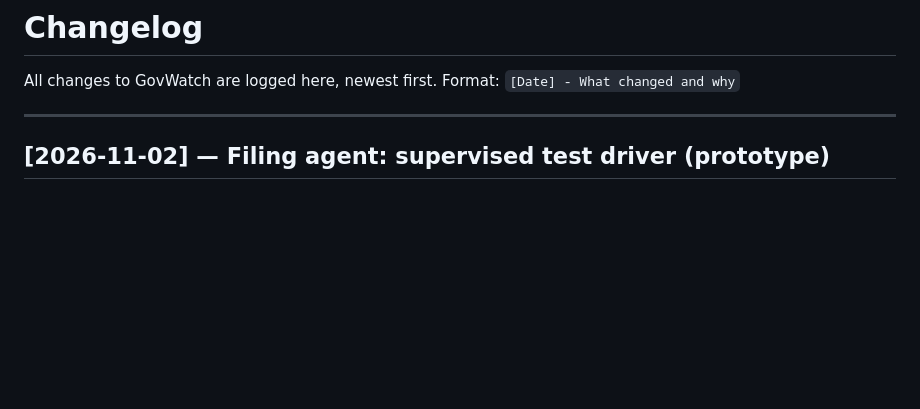
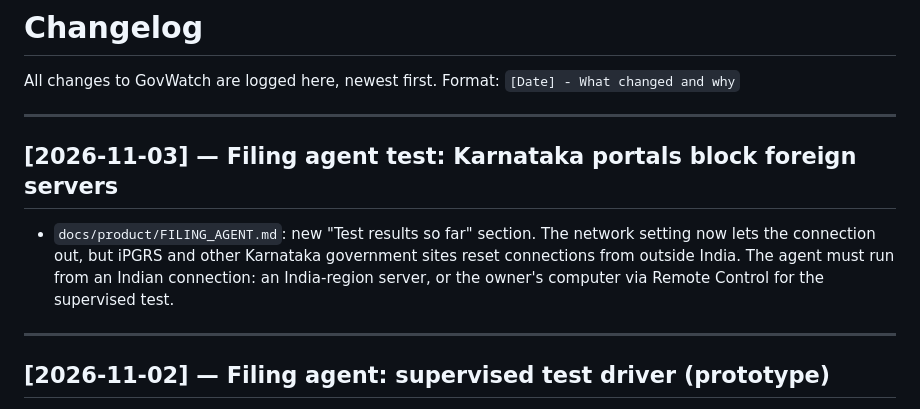
Before and after one commit to ishanfso/GovWatch, a Markdown page: docs/CHANGELOG.md, the part around the change. Rendered like a GitHub page; blank space fills up the shorter version.

```diff
--- a/docs/CHANGELOG.md
+++ b/docs/CHANGELOG.md
@@ -2,6 +2,12 @@
 
 All changes to GovWatch are logged here, newest first.
 Format: `[Date] - What changed and why`
+
+---
+
+## [2026-11-03] — Filing agent test: Karnataka portals block foreign servers
+
+- `docs/product/FILING_AGENT.md`: new "Test results so far" section. The network setting now lets the connection out, but iPGRS and other Karnataka government sites reset connections from outside India. The agent must run from an Indian connection: an India-region server, or the owner's computer via Remote Control for the supervised test.
 
 ---
 
```
Also changed, not shown: docs/product/FILING_AGENT.md (+6 -0 lines).
